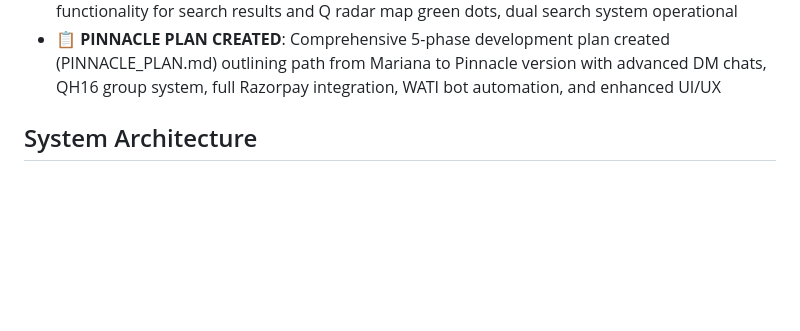
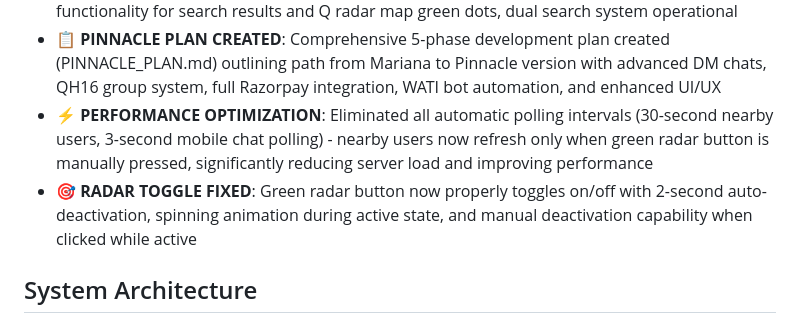
Before and after one commit to qaaqit/Qaaq1234, a Markdown page: replit.md, the part around the change. Drawn GitHub-style; blank space fills up the shorter version.

Commit message:
Fix radar toggle and optimize performance by removing polling
Address issues with the radar toggle functionality and eliminate automatic polling to improve application performance and reduce server load.

Replit-Commit-Author: Agent
Replit-Commit-Session-Id: e725b40a-d52d-4f98-9661-a9ad9147a2ec
Replit-Commit-Checkpoint-Type: full_checkpoint
Replit-Commit-Screenshot-Url: https://storage.googleapis.com/screenshot-production-us-central1/c826e82c-c32d-4829-9463-b0ff017b3bd2/e725b40a-d52d-4f98-9661-a9ad9147a2ec/CO25ugf

```diff
--- a/replit.md
+++ b/replit.md
@@ -56,6 +56,8 @@ Login Roadblock Design: Single minimizable login roadblock with chevron control
 - **Pull-to-Search Feature**: Added sailor search bar above header that appears when scrolling up, with real-time search filtering of maritime professionals
 - **🏆 QAAQ MARIANA SEAL ACHIEVED**: DM page format permanently sealed with Active Conversations and Top Q Professionals unified in same interface with same-sized cards, full DM functionality for search results and Q radar map green dots, dual search system operational
 - **📋 PINNACLE PLAN CREATED**: Comprehensive 5-phase development plan created (PINNACLE_PLAN.md) outlining path from Mariana to Pinnacle version with advanced DM chats, QH16 group system, full Razorpay integration, WATI bot automation, and enhanced UI/UX
+- **⚡ PERFORMANCE OPTIMIZATION**: Eliminated all automatic polling intervals (30-second nearby users, 3-second mobile chat polling) - nearby users now refresh only when green radar button is manually pressed, significantly reducing server load and improving performance
+- **🎯 RADAR TOGGLE FIXED**: Green radar button now properly toggles on/off with 2-second auto-deactivation, spinning animation during active state, and manual deactivation capability when clicked while active
 
 ## System Architecture
 
```
